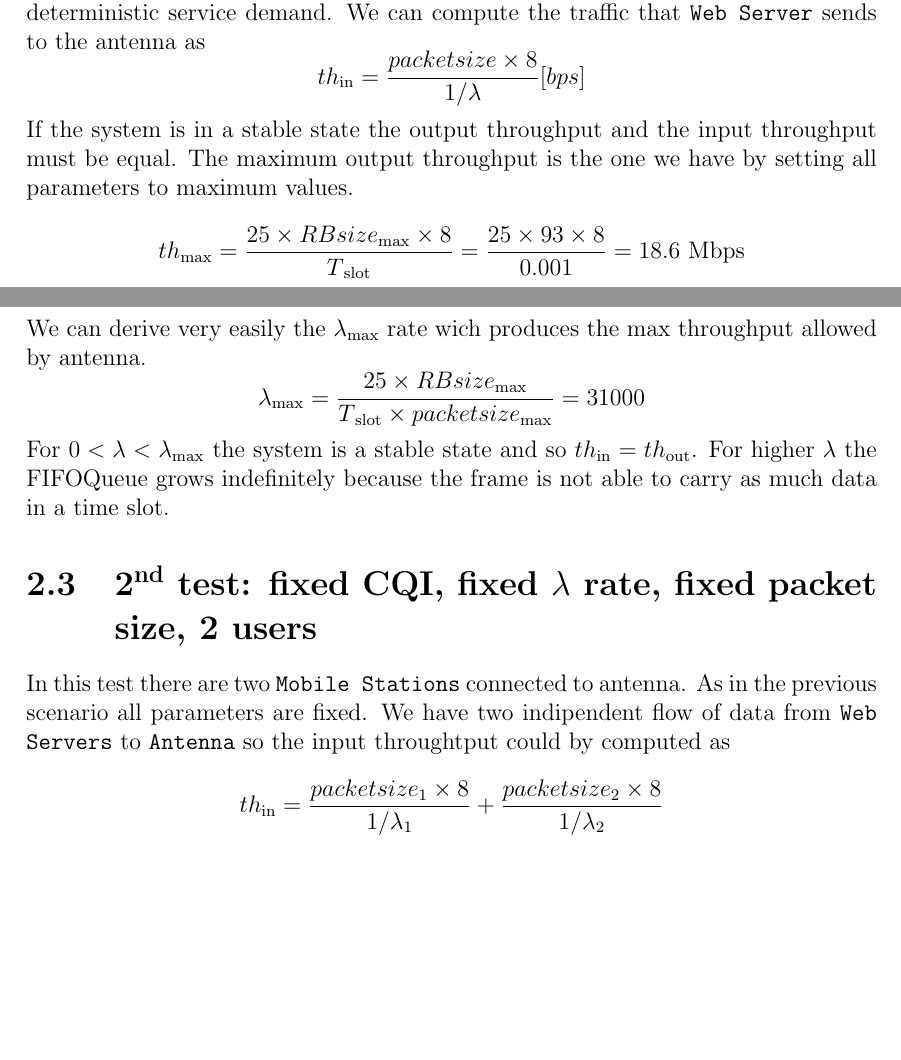
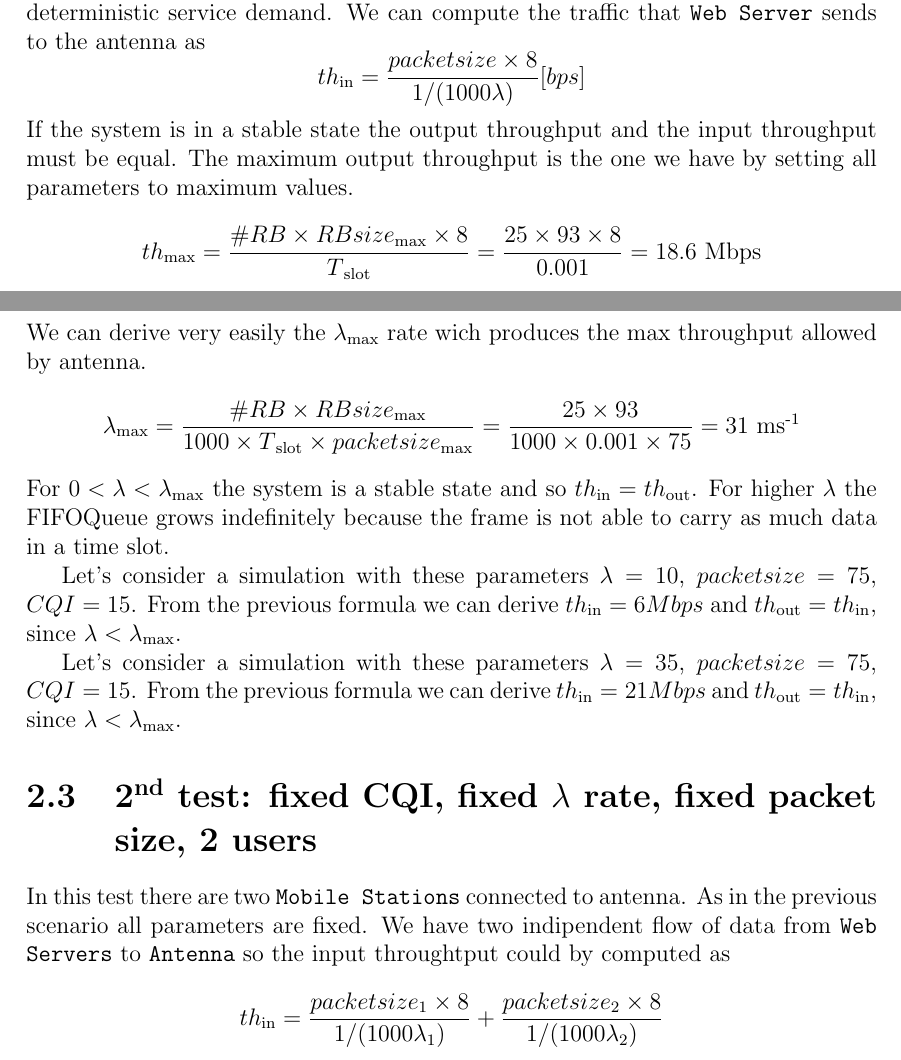
Before and after one commit to vconsales/RoundRobin-Cellular-Network, a LaTeX document (docs/maindoc/RRcellNet.tex, which reads docs/maindoc/chapters/validation.tex): two parts of pages 6 and 7 of 7, joined at a grey line, cut so that both start at the same text, the shorter picture padded with empty space. Compiled offline with pdfLaTeX.

Commit message:
[DOC] fixed unit of measures of lambda

```diff
--- a/docs/maindoc/chapters/validation.tex
+++ b/docs/maindoc/chapters/validation.tex
@@ -4,9 +4,13 @@
 After building our model inside the \textbf{OMNeT++} we can proceed with the simulation in order to analyze the quantities wich we are interested. First of all we will simulate the model in very simple cases in order to be sure it reproduces the system's behavior correctly. We decided to validate our model by \textit{removing randomness}. This choice allow us to do some easy computation by hand and to verify if the result of simulation is consistent with them. Our model will be considered a good replica of the system if it will pass all the \textit{validation tests}.
 
 \section{1\textsuperscript{st} test: fixed CQI, fixed \(\lambda\) rate, fixed packet size, 1 user}
-In this test we just one \texttt{Mobile Station} connected to the antenna wich always generates the same CQI for each timeslot. Inside the \texttt{Web Server} the \(\lambda\) rate is fixed and also the packet size. This is a very simple system with deterministic arrivals and deterministic service demand. We can compute the traffic that \texttt{Web Server} sends to the antenna as \[ th\textsubscript{in} = \frac{packetsize \times 8}{1/\lambda} \lbrack bps \rbrack \]
-If the system is in a stable state the output throughput and the input throughput must be equal. The maximum output throughput is the one we have by setting all parameters to maximum values. \[ th\textsubscript{max} = \frac{25 \times RBsize\textsubscript{max} \times 8}{T\textsubscript{slot}} = \frac{25 \times 93 \times 8}{0.001} = 18.6 \textnormal{ Mbps} \] We can derive very easily the \(\lambda\textsubscript{max}\) rate wich produces the max throughput allowed by antenna. \[\lambda\textsubscript{max} = \frac{25 \times RBsize\textsubscript{max}}{T\textsubscript{slot} \times packetsize\textsubscript{max}} = 31000 \] For \( 0<\lambda<\lambda\textsubscript{max} \) the system is a stable state and so \(th\textsubscript{in} = th\textsubscript{out}\). For higher \(\lambda\) the FIFOQueue grows indefinitely because the frame is not able to carry as much data in a time slot.
+In this test we just one \texttt{Mobile Station} connected to the antenna wich always generates the same CQI for each timeslot. Inside the \texttt{Web Server} the \(\lambda\) rate is fixed and also the packet size. This is a very simple system with deterministic arrivals and deterministic service demand. We can compute the traffic that \texttt{Web Server} sends to the antenna as \[ th\textsubscript{in} = \frac{packetsize \times 8}{1/(1000\lambda)} \lbrack bps \rbrack \]
+If the system is in a stable state the output throughput and the input throughput must be equal. The maximum output throughput is the one we have by setting all parameters to maximum values. \[ th\textsubscript{max} = \frac{\#RB \times RBsize\textsubscript{max} \times 8}{T\textsubscript{slot}} = \frac{25 \times 93 \times 8}{0.001} = 18.6 \textnormal{ Mbps} \] We can derive very easily the \(\lambda\textsubscript{max}\) rate wich produces the max throughput allowed by antenna. \[\lambda\textsubscript{max} = \frac{\#RB \times RBsize\textsubscript{max}}{1000 \times T\textsubscript{slot} \times packetsize\textsubscript{max}} = \frac{25 \times 93}{1000 \times 0.001 \times 75} = 31 \textnormal{ ms\textsuperscript{-1}} \] For \( 0<\lambda<\lambda\textsubscript{max} \) the system is a stable state and so \(th\textsubscript{in} = th\textsubscript{out}\). For higher \(\lambda\) the FIFOQueue grows indefinitely because the frame is not able to carry as much data in a time slot.
+
+Let's consider a simulation with these parameters \(\lambda = 10\), \(packetsize=75\), \(CQI=15\). From the previous formula we can derive \(th\textsubscript{in} = 6 Mbps\) and \(th\textsubscript{out} = th\textsubscript{in}\), since \( \lambda < \lambda\textsubscript{max}\).
+
+Let's consider a simulation with these parameters \(\lambda =35\), \(packetsize=75\), \(CQI=15\). From the previous formula we can derive \(th\textsubscript{in} = 21 Mbps\) and \(th\textsubscript{out} = th\textsubscript{in}\), since \( \lambda < \lambda\textsubscript{max}\).
 
 \section{2\textsuperscript{nd} test: fixed CQI, fixed \(\lambda\) rate, fixed packet size, 2 users}
 In this test there are two \texttt{Mobile Stations} connected to antenna. As in the previous scenario all parameters are fixed. We have two indipendent flow of data from \texttt{Web Servers} to \texttt{Antenna} so the input throughtput could by computed as
-\[ th\textsubscript{in} = \frac{packetsize\textsubscript{1} \times 8}{1/\lambda\textsubscript{1}} + \frac{packetsize\textsubscript{2} \times 8}{1/\lambda\textsubscript{2}}\]
+\[ th\textsubscript{in} = \frac{packetsize\textsubscript{1} \times 8}{1/(1000\lambda\textsubscript{1})} + \frac{packetsize\textsubscript{2} \times 8}{1/(1000\lambda\textsubscript{2})}\]
```
Also changed, not shown: docs/maindoc/RRcellNet.pdf.
